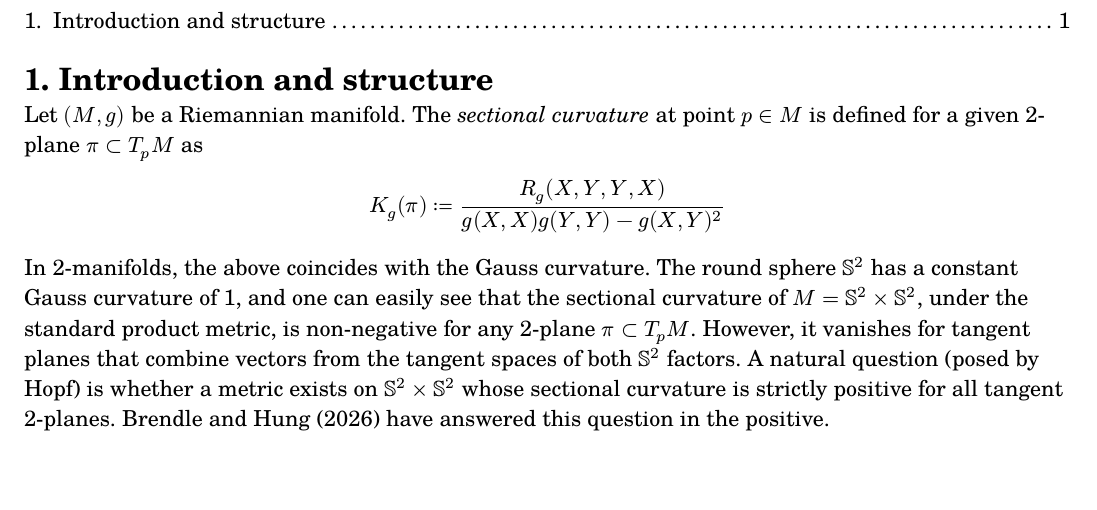
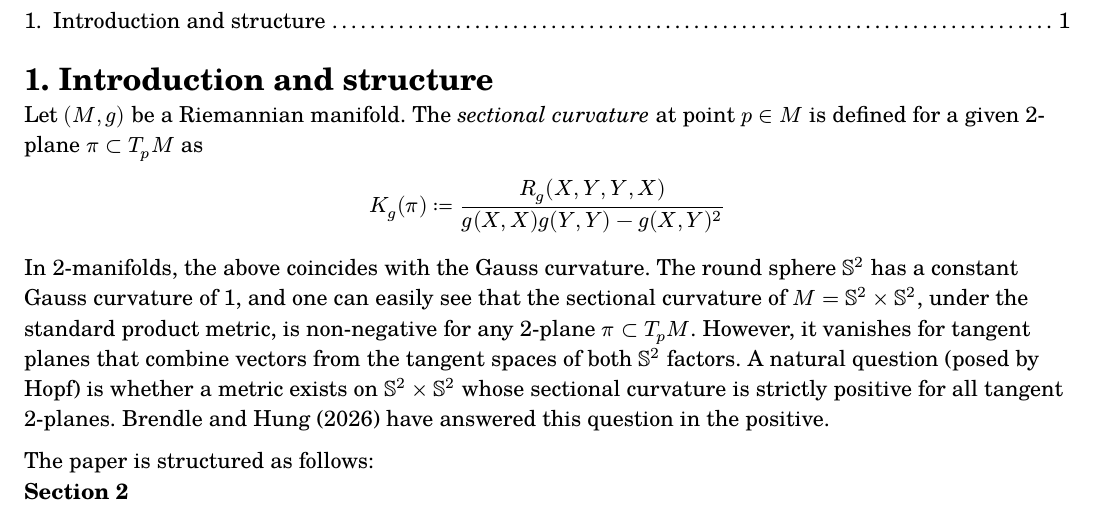
Before and after one commit to thornoar/brendle-hung-formal, a Typst document (final-report.typ): part of the page, cut so that both start at the same text, the shorter picture padded with empty space. The pictures show the PDF file final-report.pdf that the author committed with the source.

Commit message:
refactor

```diff
--- a/final-report.typ
+++ b/final-report.typ
@@ -27,3 +27,6 @@ In 2-manifolds, the above coincides with the Gauss curvature.
 The round sphere $SS^2$ has a constant Gauss curvature of 1, and one can easily see that the sectional curvature of $M = SS^2 times SS^2$, under the standard product metric, is non-negative for any 2-plane $pi subset T_p M$.
 However, it vanishes for tangent planes that combine vectors from the tangent spaces of both $SS^2$ factors.
 A natural question (posed by Hopf) is whether a metric exists on $SS^2 times SS^2$ whose sectional curvature is strictly positive for all tangent 2-planes. Brendle and Hung (2026) have answered this question in the positive.
+
+The paper is structured as follows:
+/ Section 2:
```
Also changed, not shown: final-report.pdf, 2 other files.
